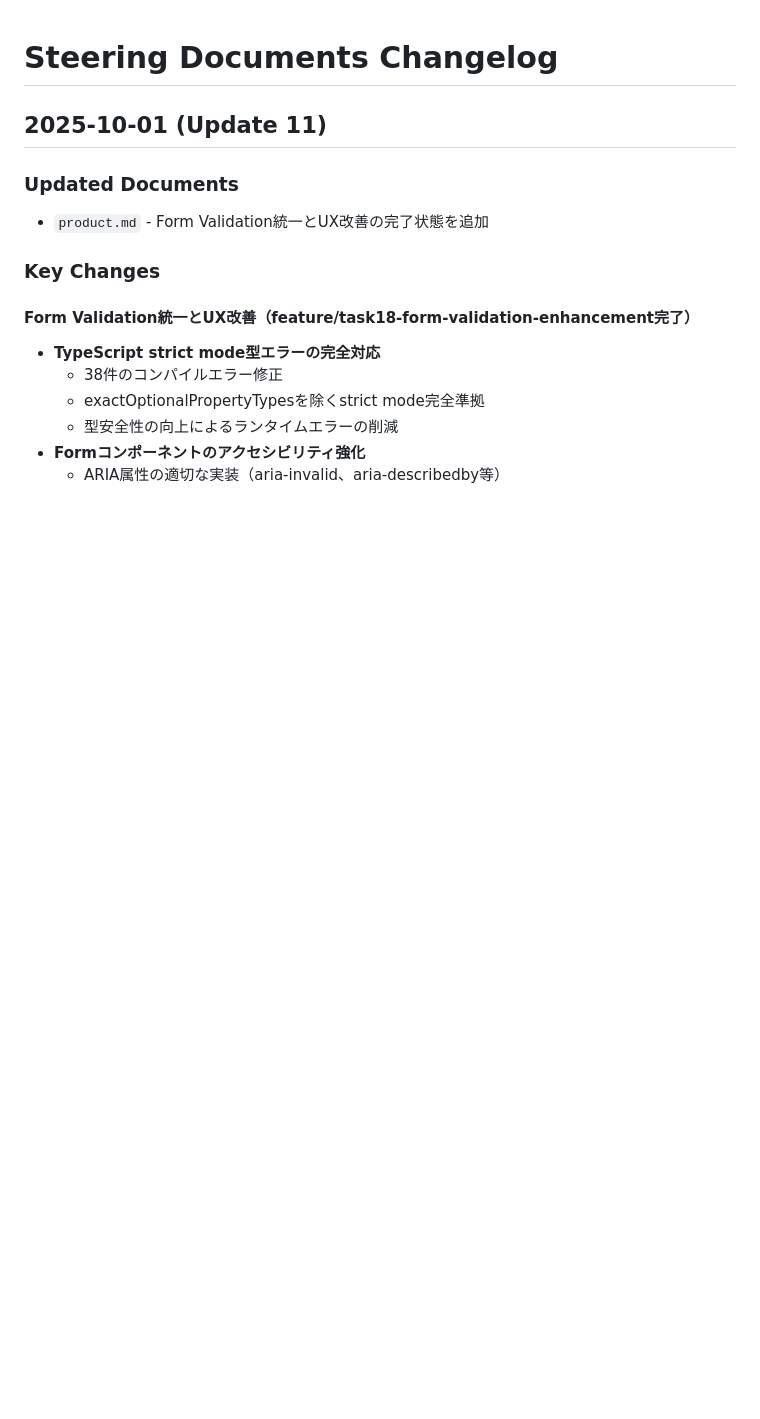
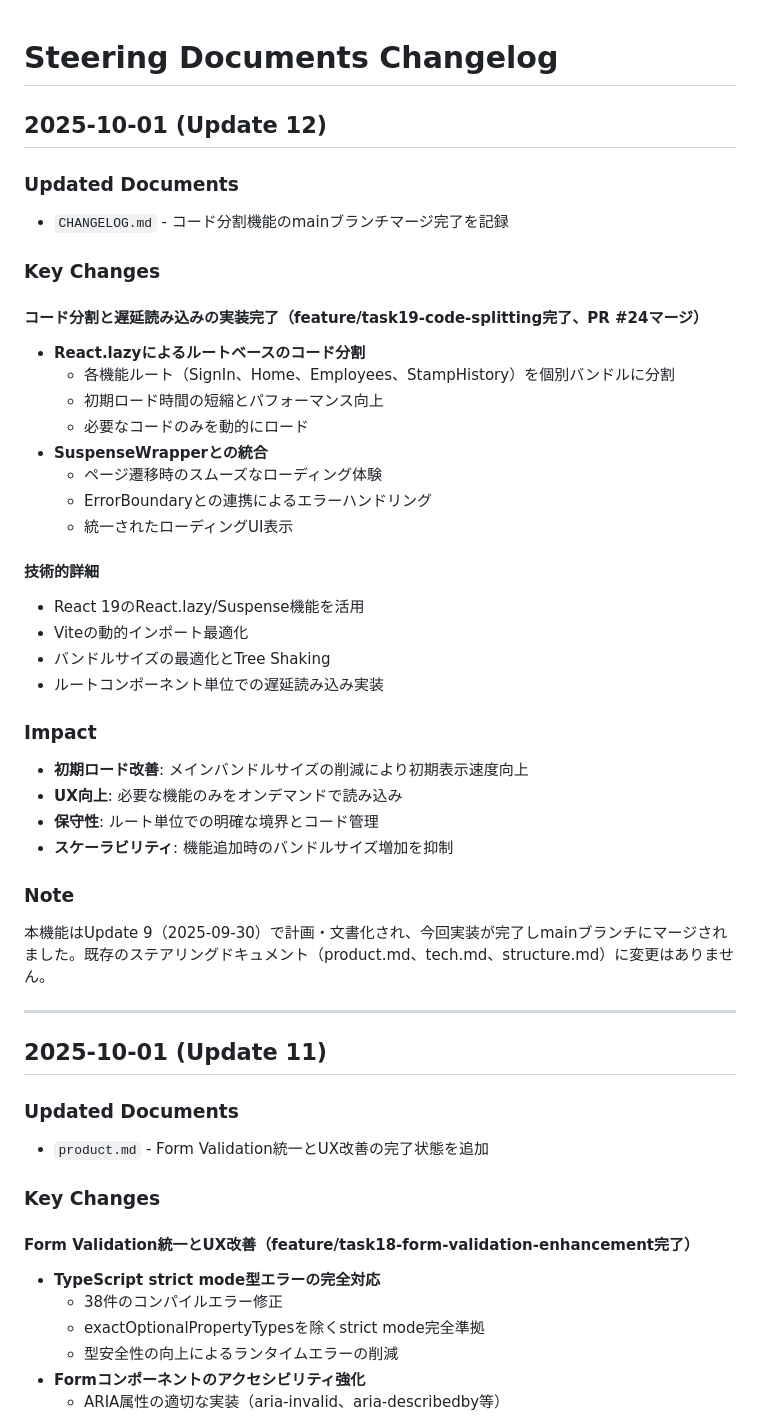
Before and after one commit to kouki-sakata/portfolio, a Markdown page: .kiro/steering/CHANGELOG.md, the part around the change. Drawn GitHub-style; blank space fills up the shorter version.

Commit message:
docs: kiroドキュメントの更新

```diff
--- a/.kiro/steering/CHANGELOG.md
+++ b/.kiro/steering/CHANGELOG.md
@@ -1,4 +1,38 @@
 # Steering Documents Changelog
+
+## 2025-10-01 (Update 12)
+
+### Updated Documents
+- `CHANGELOG.md` - コード分割機能のmainブランチマージ完了を記録
+
+### Key Changes
+
+#### コード分割と遅延読み込みの実装完了（feature/task19-code-splitting完了、PR #24マージ）
+- **React.lazyによるルートベースのコード分割**
+  - 各機能ルート（SignIn、Home、Employees、StampHistory）を個別バンドルに分割
+  - 初期ロード時間の短縮とパフォーマンス向上
+  - 必要なコードのみを動的にロード
+- **SuspenseWrapperとの統合**
+  - ページ遷移時のスムーズなローディング体験
+  - ErrorBoundaryとの連携によるエラーハンドリング
+  - 統一されたローディングUI表示
+
+#### 技術的詳細
+- React 19のReact.lazy/Suspense機能を活用
+- Viteの動的インポート最適化
+- バンドルサイズの最適化とTree Shaking
+- ルートコンポーネント単位での遅延読み込み実装
+
+### Impact
+- **初期ロード改善**: メインバンドルサイズの削減により初期表示速度向上
+- **UX向上**: 必要な機能のみをオンデマンドで読み込み
+- **保守性**: ルート単位での明確な境界とコード管理
+- **スケーラビリティ**: 機能追加時のバンドルサイズ増加を抑制
+
+### Note
+本機能はUpdate 9（2025-09-30）で計画・文書化され、今回実装が完了しmainブランチにマージされました。既存のステアリングドキュメント（product.md、tech.md、structure.md）に変更はありません。
+
+---
 
 ## 2025-10-01 (Update 11)
 
```
Also changed, not shown: 1 other file.
